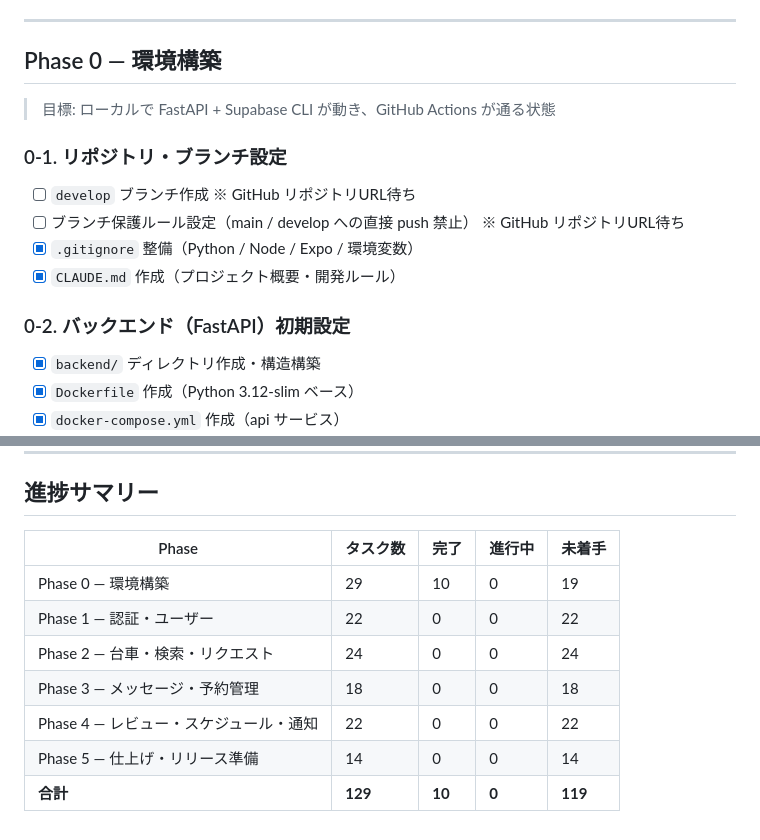
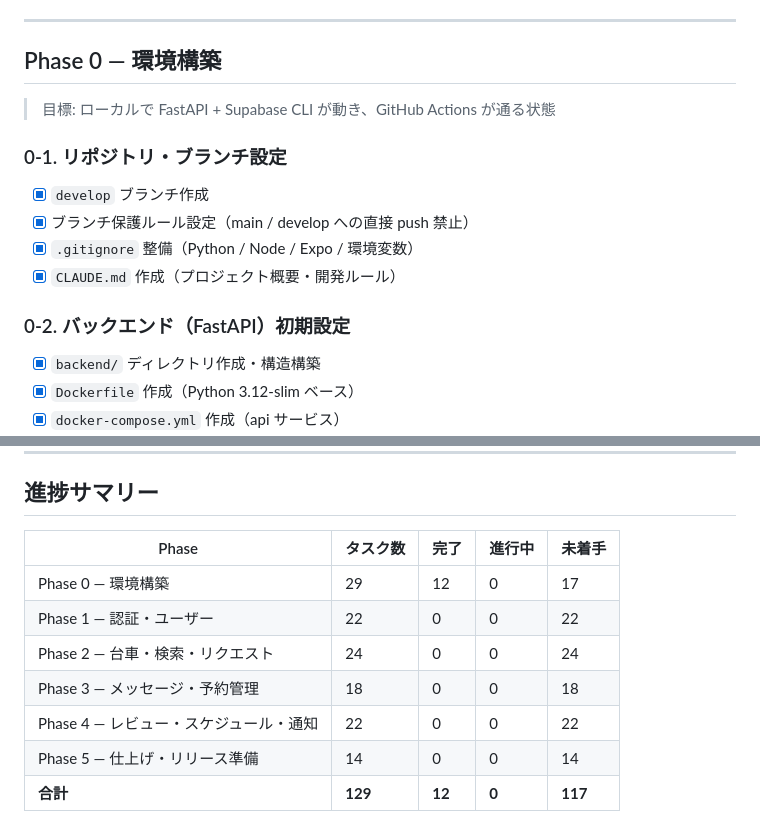
Before and after one commit to kakegawa167/daishare-project, a Markdown page: docs/tasks.md, 2 parts joined by grey strips. GitHub-like rendering.

Commit message:
Update task progress: Phase 0-1 complete
Co-Authored-By: Claude Sonnet 4.6 <noreply@anthropic.com>

```diff
--- a/docs/tasks.md
+++ b/docs/tasks.md
@@ -6,15 +6,18 @@
 ---
 
 ## Phase 0 — 環境構築
+
 > 目標: ローカルで FastAPI + Supabase CLI が動き、GitHub Actions が通る状態
 
 ### 0-1. リポジトリ・ブランチ設定
-- [ ] `develop` ブランチ作成 ※ GitHub リポジトリURL待ち
-- [ ] ブランチ保護ルール設定（main / develop への直接 push 禁止） ※ GitHub リポジトリURL待ち
+
+- [x] `develop` ブランチ作成
+- [x] ブランチ保護ルール設定（main / develop への直接 push 禁止）
 - [x] `.gitignore` 整備（Python / Node / Expo / 環境変数）
 - [x] `CLAUDE.md` 作成（プロジェクト概要・開発ルール）
 
 ### 0-2. バックエンド（FastAPI）初期設定
+
 - [x] `backend/` ディレクトリ作成・構造構築
 - [x] `Dockerfile` 作成（Python 3.12-slim ベース）
 - [x] `docker-compose.yml` 作成（api サービス）
@@ -273,12 +310,12 @@
 
 ## 進捗サマリー
 
-| Phase | タスク数 | 完了 | 進行中 | 未着手 |
-|-------|---------|------|--------|--------|
-| Phase 0 — 環境構築 | 29 | 10 | 0 | 19 |
-| Phase 1 — 認証・ユーザー | 22 | 0 | 0 | 22 |
-| Phase 2 — 台車・検索・リクエスト | 24 | 0 | 0 | 24 |
-| Phase 3 — メッセージ・予約管理 | 18 | 0 | 0 | 18 |
-| Phase 4 — レビュー・スケジュール・通知 | 22 | 0 | 0 | 22 |
-| Phase 5 — 仕上げ・リリース準備 | 14 | 0 | 0 | 14 |
-| **合計** | **129** | **10** | **0** | **119** |
+| Phase                                  | タスク数 | 完了   | 進行中 | 未着手  |
+| -------------------------------------- | -------- | ------ | ------ | ------- |
+| Phase 0 — 環境構築                     | 29       | 12     | 0      | 17      |
+| Phase 1 — 認証・ユーザー               | 22       | 0      | 0      | 22      |
+| Phase 2 — 台車・検索・リクエスト       | 24       | 0      | 0      | 24      |
+| Phase 3 — メッセージ・予約管理         | 18       | 0      | 0      | 18      |
+| Phase 4 — レビュー・スケジュール・通知 | 22       | 0      | 0      | 22      |
+| Phase 5 — 仕上げ・リリース準備         | 14       | 0      | 0      | 14      |
+| **合計**                               | **129**  | **12** | **0**  | **117** |
```
Also changed, not shown: other parts of docs/tasks.md (+34 -0 lines).
